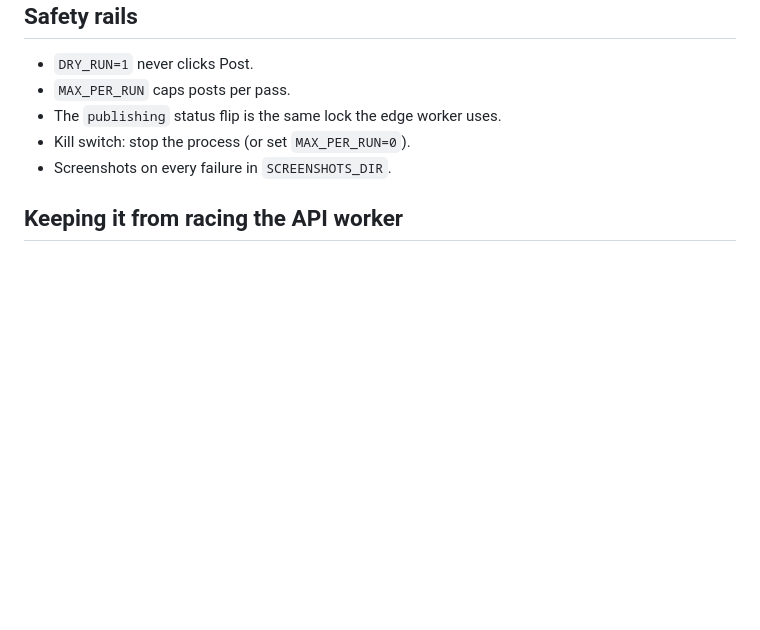
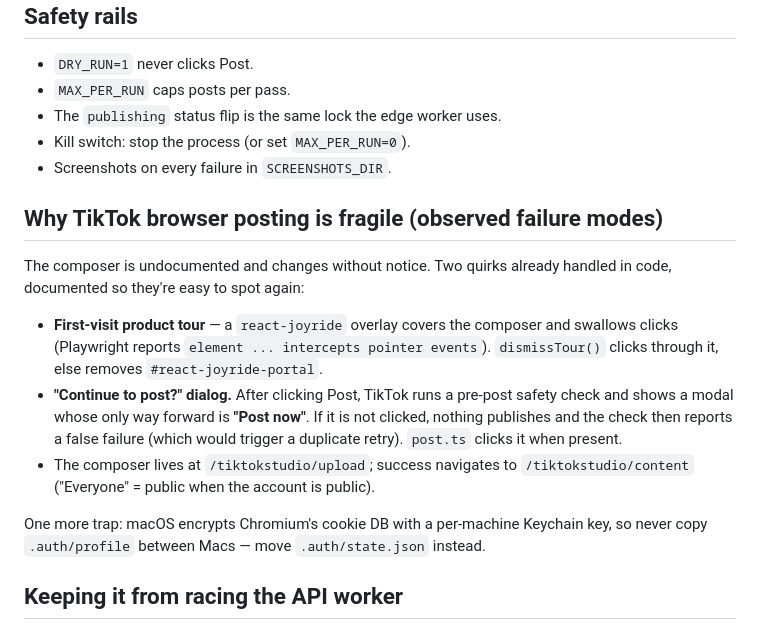
Before and after one commit to dbuatti/piano-backings-by-daniele, a Markdown page: tools/tiktok-browser-poster/README.md, the part around the change. GitHub-like rendering; blank space fills up the shorter version.

Commit message:
docs: document TikTok tour and "Post now" dialog quirks
Clarifies why the browser poster is fragile (react-joyride overlay,
and the "Continue to post?/Post now" safety dialog), and emphasizes the
storageState handoff (do not copy the encrypted profile). Reflects the
fixes that made the first real post succeed.

```diff
--- a/tools/tiktok-browser-poster/README.md
+++ b/tools/tiktok-browser-poster/README.md
@@ -127,6 +127,22 @@ Datacenter IPs are easier for TikTok to flag, so prefer the Mac Mini.
 - Kill switch: stop the process (or set `MAX_PER_RUN=0`).
 - Screenshots on every failure in `SCREENSHOTS_DIR`.
 
+## Why TikTok browser posting is fragile (observed failure modes)
+The composer is undocumented and changes without notice. Two quirks already
+handled in code, documented so they're easy to spot again:
+- **First-visit product tour** — a `react-joyride` overlay covers the composer and
+  swallows clicks (Playwright reports `element ... intercepts pointer events`).
+  `dismissTour()` clicks through it, else removes `#react-joyride-portal`.
+- **"Continue to post?" dialog.** After clicking Post, TikTok runs a pre-post
+  safety check and shows a modal whose only way forward is **"Post now"**. If it
+  is not clicked, nothing publishes and the check then reports a false failure
+  (which would trigger a duplicate retry). `post.ts` clicks it when present.
+- The composer lives at `/tiktokstudio/upload`; success navigates to
+  `/tiktokstudio/content` ("Everyone" = public when the account is public).
+
+One more trap: macOS encrypts Chromium's cookie DB with a per-machine Keychain
+key, so never copy `.auth/profile` between Macs — move `.auth/state.json` instead.
+
 ## Keeping it from racing the API worker
 While this runs, the edge function must **not** also post TikTok. Set the flag so
 `run-social-queue` skips tiktok (migration `0045`):
```
